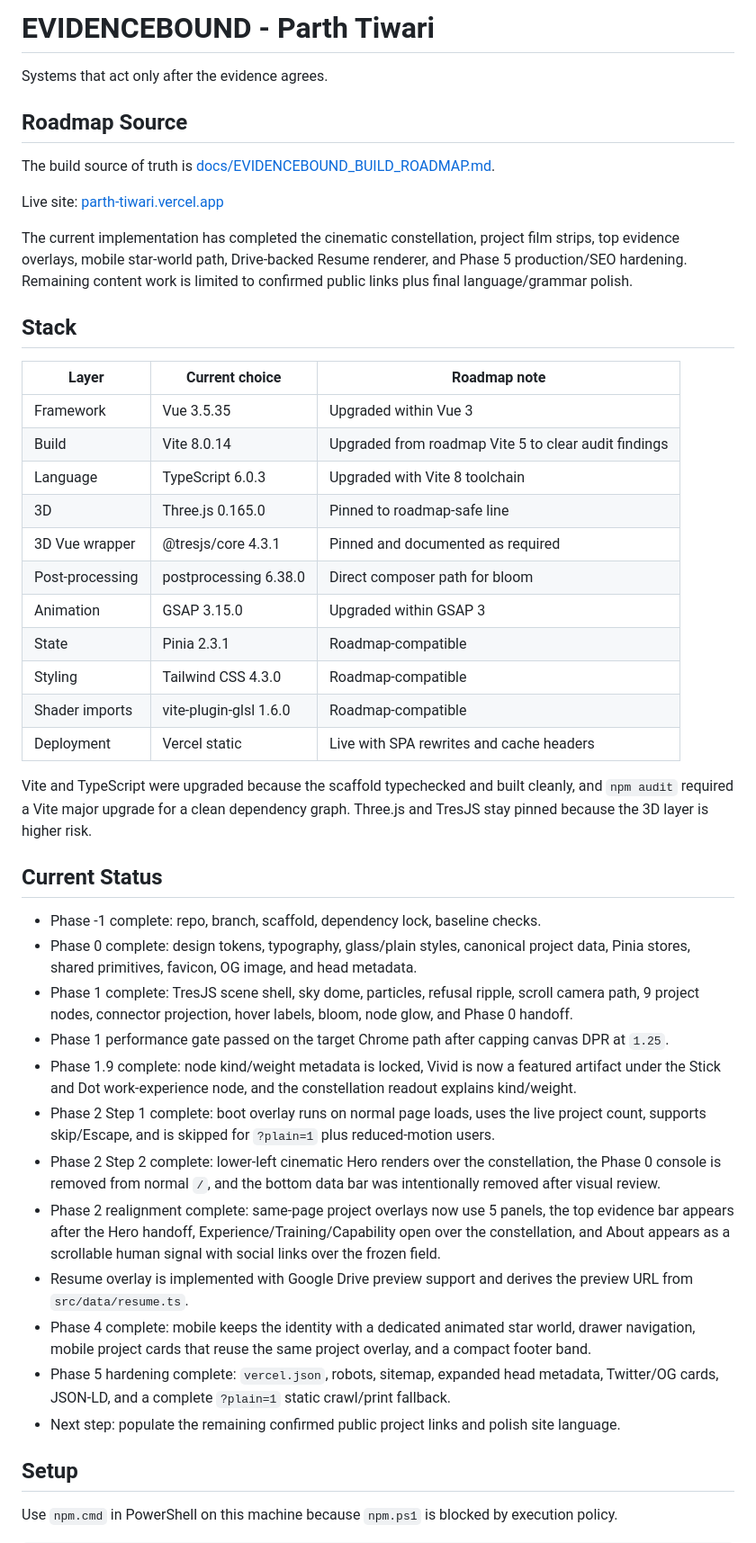
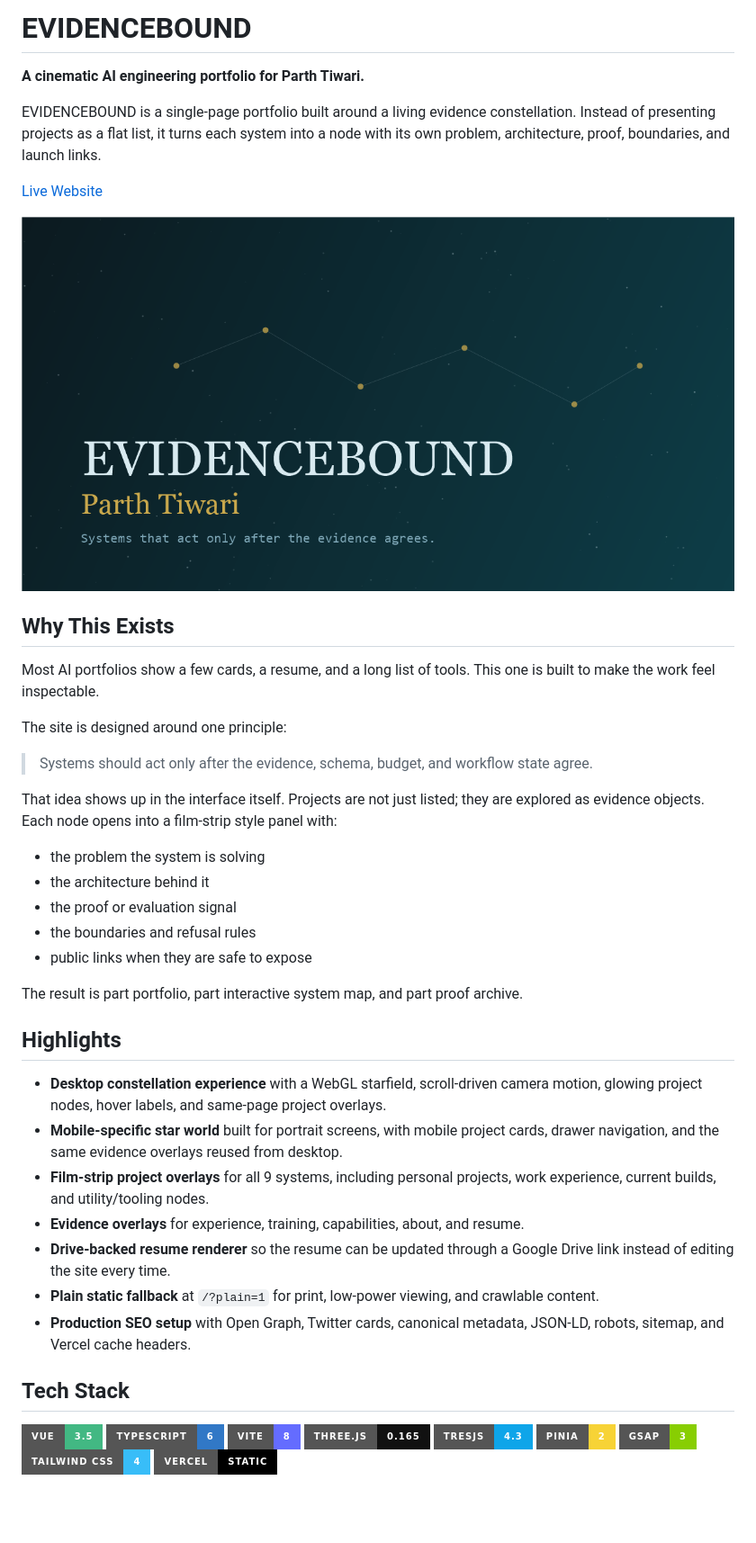
Before and after one commit to parthtiwari-dev/parth-tiwari, a Markdown page: README.md, the part around one of its changes. Shown at 90% size. GitHub-like rendering; badges without logos; blank space fills up the shorter version.

Commit message:
docs: replace roadmap readme with production overview

```diff
--- a/README.md
+++ b/README.md
@@ -1,48 +1,50 @@
-# EVIDENCEBOUND - Parth Tiwari
+# EVIDENCEBOUND
 
-Systems that act only after the evidence agrees.
+**A cinematic AI engineering portfolio for Parth Tiwari.**
 
-## Roadmap Source
+EVIDENCEBOUND is a single-page portfolio built around a living evidence constellation. Instead of presenting projects as a flat list, it turns each system into a node with its own problem, architecture, proof, boundaries, and launch links.
 
-The build source of truth is [docs/EVIDENCEBOUND_BUILD_ROADMAP.md](docs/EVIDENCEBOUND_BUILD_ROADMAP.md).
+[Live Website](https://parth-tiwari-1.vercel.app/)
 
-Live site: [parth-tiwari.vercel.app](https://parth-tiwari.vercel.app)
+![EVIDENCEBOUND preview](public/og.png)
 
-The current implementation has completed the cinematic constellation, project film strips, top evidence overlays, mobile star-world path, Drive-backed Resume renderer, and Phase 5 production/SEO hardening. Remaining content work is limited to confirmed public links plus final language/grammar polish.
+## Why This Exists
 
-## Stack
+Most AI portfolios show a few cards, a resume, and a long list of tools. This one is built to make the work feel inspectable.
 
-| Layer | Current choice | Roadmap note |
-|---|---|---|
-| Framework | Vue 3.5.35 | Upgraded within Vue 3 |
-| Build | Vite 8.0.14 | Upgraded from roadmap Vite 5 to clear audit findings |
-| Language | TypeScript 6.0.3 | Upgraded with Vite 8 toolchain |
-| 3D | Three.js 0.165.0 | Pinned to roadmap-safe line |
-| 3D Vue wrapper | @tresjs/core 4.3.1 | Pinned and documented as required |
-| Post-processing | postprocessing 6.38.0 | Direct composer path for bloom |
-| Animation | GSAP 3.15.0 | Upgraded within GSAP 3 |
-| State | Pinia 2.3.1 | Roadmap-compatible |
-| Styling | Tailwind CSS 4.3.0 | Roadmap-compatible |
-| Shader imports | vite-plugin-glsl 1.6.0 | Roadmap-compatible |
-| Deployment | Vercel static | Live with SPA rewrites and cache headers |
+The site is designed around one principle:
 
-Vite and TypeScript were upgraded because the scaffold typechecked and built cleanly, and `npm audit` required a Vite major upgrade for a clean dependency graph. Three.js and TresJS stay pinned because the 3D layer is higher risk.
+> Systems should act only after the evidence, schema, budget, and workflow state agree.
 
-## Current Status
+That idea shows up in the interface itself. Projects are not just listed; they are explored as evidence objects. Each node opens into a film-strip style panel with:
 
-- Phase -1 complete: repo, branch, scaffold, dependency lock, baseline checks.
-- Phase 0 complete: design tokens, typography, glass/plain styles, canonical project data, Pinia stores, shared primitives, favicon, OG image, and head metadata.
-- Phase 1 complete: TresJS scene shell, sky dome, particles, refusal ripple, scroll camera path, 9 project nodes, connector projection, hover labels, bloom, node glow, and Phase 0 handoff.
-- Phase 1 performance gate passed on the target Chrome path after capping canvas DPR at `1.25`.
-- Phase 1.9 complete: node kind/weight metadata is locked, Vivid is now a featured artifact under the Stick and Dot work-experience node, and the constellation readout explains kind/weight.
-- Phase 2 Step 1 complete: boot overlay runs on normal page loads, uses the live project count, supports skip/Escape, and is skipped for `?plain=1` plus reduced-motion users.
-- Phase 2 Step 2 complete: lower-left cinematic Hero renders over the constellation, the Phase 0 console is removed from normal `/`, and the bottom data bar was intentionally removed after visual review.
-- Phase 2 realignment complete: same-page project overlays now use 5 panels, the top evidence bar appears after the Hero handoff, Experience/Training/Capability open over the constellation, and About appears as a scrollable human signal with social links over the frozen field.
-- Resume overlay is implemented with Google Drive preview support and derives the preview URL from `src/data/resume.ts`.
-- Phase 4 complete: mobile keeps the identity with a dedicated animated star world, drawer navigation, mobile project cards that reuse the same project overlay, and a compact footer band.
-- Phase 5 hardening complete: `vercel.json`, robots, sitemap, expanded head metadata, Twitter/OG cards, JSON-LD, and a complete `?plain=1` static crawl/print fallback.
-- Next step: populate the remaining confirmed public project links and polish site language.
+- the problem the system is solving
+- the architecture behind it
+- the proof or evaluation signal
+- the boundaries and refusal rules
+- public links when they are safe to expose
 
-## Setup
+The result is part portfolio, part interactive system map, and part proof archive.
 
-Use `npm.cmd` in PowerShell on this machine because `npm.ps1` is blocked by execution policy.
+## Highlights
+
+- **Desktop constellation experience** with a WebGL starfield, scroll-driven camera motion, glowing project nodes, hover labels, and same-page project overlays.
+- **Mobile-specific star world** built for portrait screens, with mobile project cards, drawer navigation, and the same evidence overlays reused from desktop.
+- **Film-strip project overlays** for all 9 systems, including personal projects, work experience, current builds, and utility/tooling nodes.
+- **Evidence overlays** for experience, training, capabilities, about, and resume.
+- **Drive-backed resume renderer** so the resume can be updated through a Google Drive link instead of editing the site every time.
+- **Plain static fallback** at `/?plain=1` for print, low-power viewing, and crawlable content.
+- **Production SEO setup** with Open Graph, Twitter cards, canonical metadata, JSON-LD, robots, sitemap, and Vercel cache headers.
+
+## Tech Stack
+
+![Vue](https://img.shields.io/badge/Vue-3.5-42B883?style=for-the-badge&logo=vue.js&logoColor=white)
+![TypeScript](https://img.shields.io/badge/TypeScript-6-3178C6?style=for-the-badge&logo=typescript&logoColor=white)
+![Vite](https://img.shields.io/badge/Vite-8-646CFF?style=for-the-badge&logo=vite&logoColor=white)
+![Three.js](https://img.shields.io/badge/Three.js-0.165-111111?style=for-the-badge&logo=three.js&logoColor=white)
+![TresJS](https://img.shields.io/badge/TresJS-4.3-0EA5E9?style=for-the-badge)
+![Pinia](https://img.shields.io/badge/Pinia-2-F7D336?style=for-the-badge)
+![GSAP](https://img.shields.io/badge/GSAP-3-88CE02?style=for-the-badge)
+![Tailwind CSS](https://img.shields.io/badge/Tailwind_CSS-4-38BDF8?style=for-the-badge&logo=tailwindcss&logoColor=white)
+![Vercel](https://img.shields.io/badge/Vercel-Static-000000?style=for-the-badge&logo=vercel&logoColor=white)
+
```
Also changed, not shown: other parts of README.md (+124 -29 lines).
